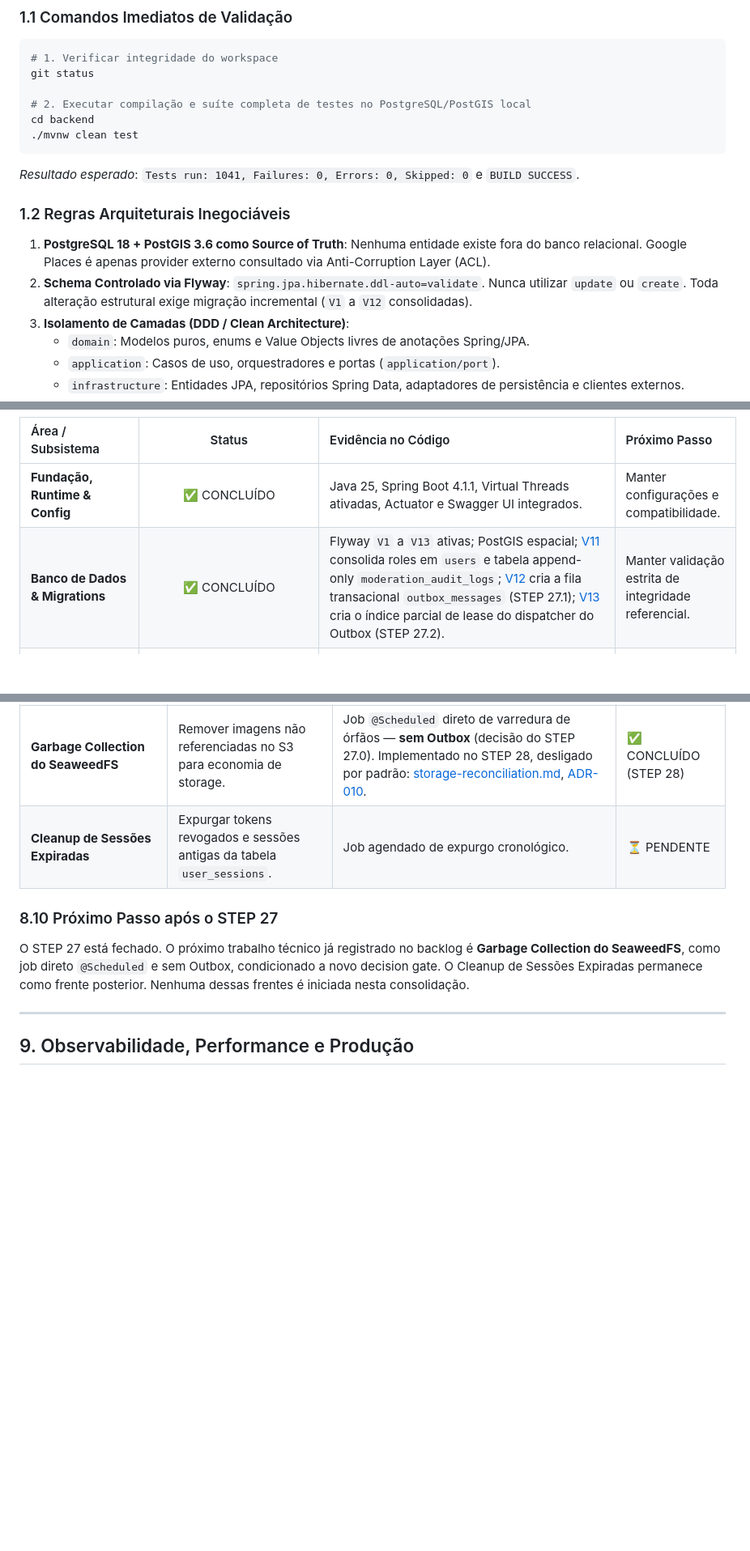
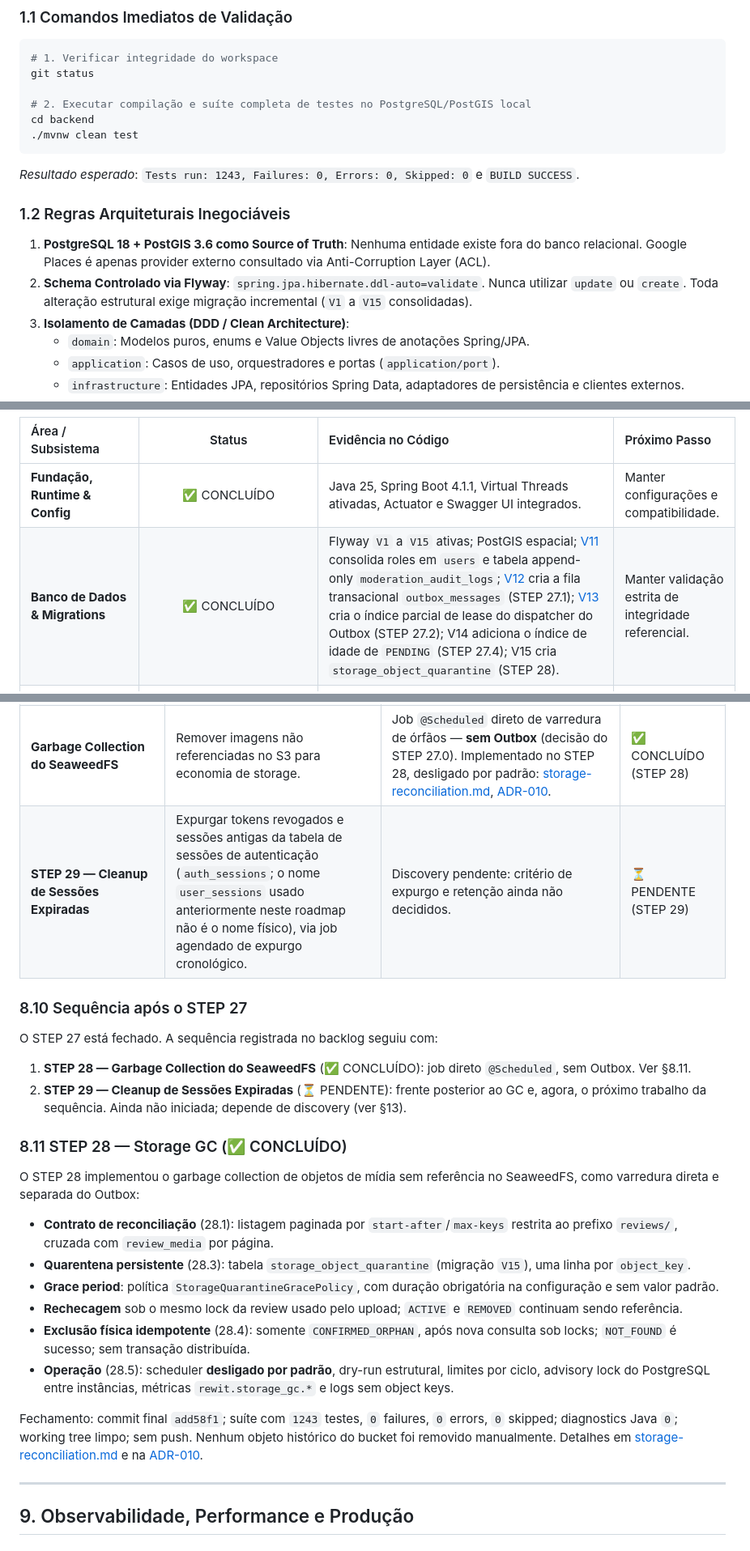
Before and after one commit to VictorGHss/Rewit, a Markdown page: docs/roadmap/backend-roadmap.md, 3 parts joined by grey strips. Shown at 81% size. GitHub-like rendering; blank space fills up the shorter version.

````diff
--- a/docs/roadmap/backend-roadmap.md
+++ b/docs/roadmap/backend-roadmap.md
@@ -22,11 +23,11 @@ git status
 cd backend
 ./mvnw clean test
 ```
-*Resultado esperado*: `Tests run: 1041, Failures: 0, Errors: 0, Skipped: 0` e `BUILD SUCCESS`.
+*Resultado esperado*: `Tests run: 1243, Failures: 0, Errors: 0, Skipped: 0` e `BUILD SUCCESS`.
 
 ### 1.2 Regras Arquiteturais Inegociáveis
 1. **PostgreSQL 18 + PostGIS 3.6 como Source of Truth**: Nenhuma entidade existe fora do banco relacional. Google Places é apenas provider externo consultado via Anti-Corruption Layer (ACL).
-2. **Schema Controlado via Flyway**: `spring.jpa.hibernate.ddl-auto=validate`. Nunca utilizar `update` ou `create`. Toda alteração estrutural exige migração incremental (`V1` a `V12` consolidadas).
+2. **Schema Controlado via Flyway**: `spring.jpa.hibernate.ddl-auto=validate`. Nunca utilizar `update` ou `create`. Toda alteração estrutural exige migração incremental (`V1` a `V15` consolidadas).
 3. **Isolamento de Camadas (DDD / Clean Architecture)**:
    - `domain`: Modelos puros, enums e Value Objects livres de anotações Spring/JPA.
    - `application`: Casos de uso, orquestradores e portas (`application/port`).
@@ -55,7 +56,7 @@ A tabela a seguir consolida o estado real verificado no código-fonte, mapeando
 | Área / Subsistema | Status | Evidência no Código | Próximo Passo |
 | :--- | :---: | :--- | :--- |
 | **Fundação, Runtime & Config** | ✅ CONCLUÍDO | Java 25, Spring Boot 4.1.1, Virtual Threads ativadas, Actuator e Swagger UI integrados. | Manter configurações e compatibilidade. |
-| **Banco de Dados & Migrations** | ✅ CONCLUÍDO | Flyway `V1` a `V13` ativas; PostGIS espacial; [V11](file:///d:/Codigos/Projetos/Rewit/backend/src/main/resources/db/migration/V11__governance_roles_and_audit.sql) consolida roles em `users` e tabela append-only `moderation_audit_logs`; [V12](file:///d:/Codigos/Projetos/Rewit/backend/src/main/resources/db/migration/V12__outbox_messages.sql) cria a fila transacional `outbox_messages` (STEP 27.1); [V13](file:///d:/Codigos/Projetos/Rewit/backend/src/main/resources/db/migration/V13__outbox_dispatcher_indexes.sql) cria o índice parcial de lease do dispatcher do Outbox (STEP 27.2). | Manter validação estrita de integridade referencial. |
+| **Banco de Dados & Migrations** | ✅ CONCLUÍDO | Flyway `V1` a `V15` ativas; PostGIS espacial; [V11](file:///d:/Codigos/Projetos/Rewit/backend/src/main/resources/db/migration/V11__governance_roles_and_audit.sql) consolida roles em `users` e tabela append-only `moderation_audit_logs`; [V12](file:///d:/Codigos/Projetos/Rewit/backend/src/main/resources/db/migration/V12__outbox_messages.sql) cria a fila transacional `outbox_messages` (STEP 27.1); [V13](file:///d:/Codigos/Projetos/Rewit/backend/src/main/resources/db/migration/V13__outbox_dispatcher_indexes.sql) cria o índice parcial de lease do dispatcher do Outbox (STEP 27.2); V14 adiciona o índice de idade de `PENDING` (STEP 27.4); V15 cria `storage_object_quarantine` (STEP 28). | Manter validação estrita de integridade referencial. |
 | **Autenticação, JWT & Sessões** | ✅ CONCLUÍDO | [AuthController.java](file:///d:/Codigos/Projetos/Rewit/backend/src/main/java/com/rewit/presentation/controller/AuthController.java), Argon2id, JWT assinado com claim `role`, authorities `ROLE_USER`/`MODERATOR`/`ADMIN` via [RewitUserPrincipal.java](file:///d:/Codigos/Projetos/Rewit/backend/src/main/java/com/rewit/infrastructure/security/RewitUserPrincipal.java), `@EnableMethodSecurity`. | Manter bloqueio estrito de IDOR e propagação da role persistida. |
 | **Catálogo Base & Alvos Avaliáveis** | ✅ CONCLUÍDO | [PlaceController.java](file:///d:/Codigos/Projetos/Rewit/backend/src/main/java/com/rewit/presentation/controller/PlaceController.java), [ProductController.java](file:///d:/Codigos/Projetos/Rewit/backend/src/main/java/com/rewit/presentation/controller/ProductController.java), raiz polimórfica `RateableTarget` e cálculo de estatísticas. | Expandir endpoints de catálogo sob demanda do app mobile. |
 | **Integração Google Places** | ✅ CONCLUÍDO | [PlaceDiscoveryController.java](file:///d:/Codigos/Projetos/Rewit/backend/src/main/java/com/rewit/presentation/controller/PlaceDiscoveryController.java), isolamento via ACL, deduplicação por `place_external_references`. | Monitorar quotas e latência externa. |
@@ -884,10 +888,26 @@ Os itens abaixo permanecem **fora do escopo entregue pelo 27.3** e não devem se
 | **Notificações In-App** | Evitar lentidão caso o volume de notificações cresça. | Decisão do STEP 27.0: permanecem **síncronas** na transação do produtor (same-DB já é atômico). | **PERMANECE SÍNCRONO** |
 | **Recálculo Assíncrono de Reputação** | Eliminar lock pessimista em `users` durante a postagem de reviews. | Decisão do STEP 27.0: permanece **síncrono** na transação do produtor. | **PERMANECE SÍNCRONO** |
 | **Garbage Collection do SeaweedFS** | Remover imagens não referenciadas no S3 para economia de storage. | Job `@Scheduled` direto de varredura de órfãos — **sem Outbox** (decisão do STEP 27.0). Implementado no STEP 28, desligado por padrão: [storage-reconciliation.md](../architecture/storage-reconciliation.md), [ADR-010](../decisions/ADR-010-storage-garbage-collection.md). | ✅ CONCLUÍDO (STEP 28) |
-| **Cleanup de Sessões Expiradas** | Expurgar tokens revogados e sessões antigas da tabela `user_sessions`. | Job agendado de expurgo cronológico. | ⏳ PENDENTE |
+| **STEP 29 — Cleanup de Sessões Expiradas** | Expurgar tokens revogados e sessões antigas da tabela de sessões de autenticação (`auth_sessions`; o nome `user_sessions` usado anteriormente neste roadmap não é o nome físico), via job agendado de expurgo cronológico. | Discovery pendente: critério de expurgo e retenção ainda não decididos. | ⏳ PENDENTE (STEP 29) |
 
-### 8.10 Próximo Passo após o STEP 27
-O STEP 27 está fechado. O próximo trabalho técnico já registrado no backlog é **Garbage Collection do SeaweedFS**, como job direto `@Scheduled` e sem Outbox, condicionado a novo decision gate. O Cleanup de Sessões Expiradas permanece como frente posterior. Nenhuma dessas frentes é iniciada nesta consolidação.
+### 8.10 Sequência após o STEP 27
+O STEP 27 está fechado. A sequência registrada no backlog seguiu com:
+
+1. **STEP 28 — Garbage Collection do SeaweedFS** (✅ CONCLUÍDO): job direto `@Scheduled`, sem Outbox. Ver §8.11.
+2. **STEP 29 — Cleanup de Sessões Expiradas** (⏳ PENDENTE): frente posterior ao GC e, agora, o próximo trabalho da sequência. Ainda não iniciada; depende de discovery (ver §13).
+
+### 8.11 STEP 28 — Storage GC (✅ CONCLUÍDO)
+
+O STEP 28 implementou o garbage collection de objetos de mídia sem referência no SeaweedFS, como varredura direta e separada do Outbox:
+
+* **Contrato de reconciliação** (28.1): listagem paginada por `start-after`/`max-keys` restrita ao prefixo `reviews/`, cruzada com `review_media` por página.
+* **Quarentena persistente** (28.3): tabela `storage_object_quarantine` (migração `V15`), uma linha por `object_key`.
+* **Grace period**: política `StorageQuarantineGracePolicy`, com duração obrigatória na configuração e sem valor padrão.
+* **Rechecagem** sob o mesmo lock da review usado pelo upload; `ACTIVE` e `REMOVED` continuam sendo referência.
+* **Exclusão física idempotente** (28.4): somente `CONFIRMED_ORPHAN`, após nova consulta sob locks; `NOT_FOUND` é sucesso; sem transação distribuída.
+* **Operação** (28.5): scheduler **desligado por padrão**, dry-run estrutural, limites por ciclo, advisory lock do PostgreSQL entre instâncias, métricas `rewit.storage_gc.*` e logs sem object keys.
+
+Fechamento: commit final `add58f1`; suíte com `1243` testes, `0` failures, `0` errors, `0` skipped; diagnostics Java `0`; working tree limpo; sem push. Nenhum objeto histórico do bucket foi removido manualmente. Detalhes em [storage-reconciliation.md](../architecture/storage-reconciliation.md) e na [ADR-010](../decisions/ADR-010-storage-garbage-collection.md).
 
 ---
 
````
Also changed, not shown: other parts of docs/roadmap/backend-roadmap.md (+32 -21 lines).
